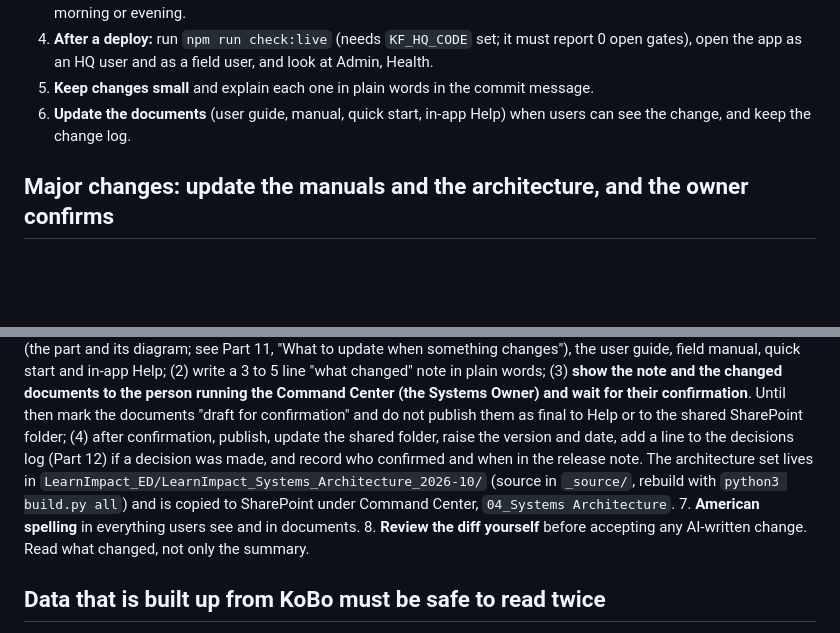
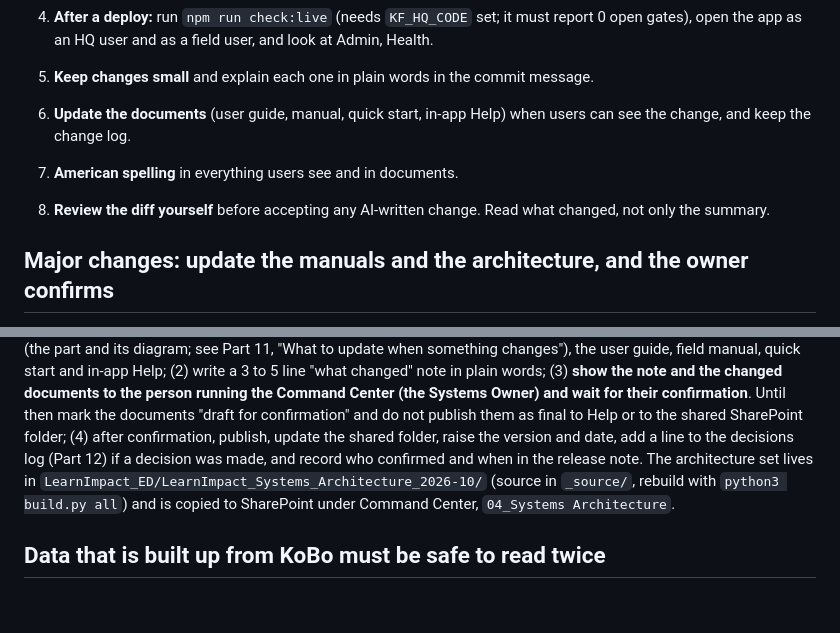
Before and after one commit to learnimpacttz/kf-assessments, a Markdown page: CLAUDE.md, 2 parts joined by grey strips. Drawn GitHub-style; blank space fills up the shorter version.

Commit message:
Rules: keep the Always list in order; major-changes section follows it
Co-Authored-By: Claude Sonnet 5.5 <noreply@anthropic.com>

```diff
--- a/CLAUDE.md
+++ b/CLAUDE.md
@@ -13,11 +13,12 @@ A Cloudflare Worker (`src/index.js`) that serves a single-page app (`public/app.
 5. **Keep changes small** and explain each one in plain words in the commit message.
 6. **Update the documents** (user guide, manual, quick start, in-app Help) when users can see the change, and keep the change log.
 
+7. **American spelling** in everything users see and in documents.
+8. **Review the diff yourself** before accepting any AI-written change. Read what changed, not only the summary.
+
 ## Major changes: update the manuals and the architecture, and the owner confirms
 A change is **major** if it adds or removes a page, a role or a kind of check; changes who can see or do something; changes what data is kept or where; changes a store, a scheduled job, the release path, a secret or an account; touches sign-in, the review chain, deletion and correction, payments, backups, alerts or emails; or is a step of the Part 7 plan (one Command Center for both programs).
 For a major change, in the same release: (1) update the **architecture set** (the part and its diagram; see Part 11, "What to update when something changes"), the user guide, field manual, quick start and in-app Help; (2) write a 3 to 5 line "what changed" note in plain words; (3) **show the note and the changed documents to the person running the Command Center (the Systems Owner) and wait for their confirmation**. Until then mark the documents "draft for confirmation" and do not publish them as final to Help or to the shared SharePoint folder; (4) after confirmation, publish, update the shared folder, raise the version and date, add a line to the decisions log (Part 12) if a decision was made, and record who confirmed and when in the release note. The architecture set lives in `LearnImpact_ED/LearnImpact_Systems_Architecture_2026-10/` (source in `_source/`, rebuild with `python3 build.py all`) and is copied to SharePoint under Command Center, `04_Systems Architecture`.
-7. **American spelling** in everything users see and in documents.
-8. **Review the diff yourself** before accepting any AI-written change. Read what changed, not only the summary.
 
 ## Data that is built up from KoBo must be safe to read twice
 Anything added to the stored aggregates (`src/ingest.js`, `src/sync.js`, `src/summary.js`) has to give the same answer after a rebuild, and must not invent a repeat when a record is read more than once. Counts are reset by a rebuild (`clearForRebuild`) and normal syncs read each record once (watermark); lists are written once per record id. On 20 Oct 2026 a Students rebuild left the pupil-number list in place and re-added to it, which produced about 200 false "pupil tested twice" queries. So: add to a list only once per KoBo record id (`addRn`), clear only what a form wrote (`clearForRebuild`), read lists through `uniqueRn`, and keep `test/rebuild_integrity_test.mjs` passing. If the Bridge warns "Repeated records were ignored", tell the systems owner.
```
